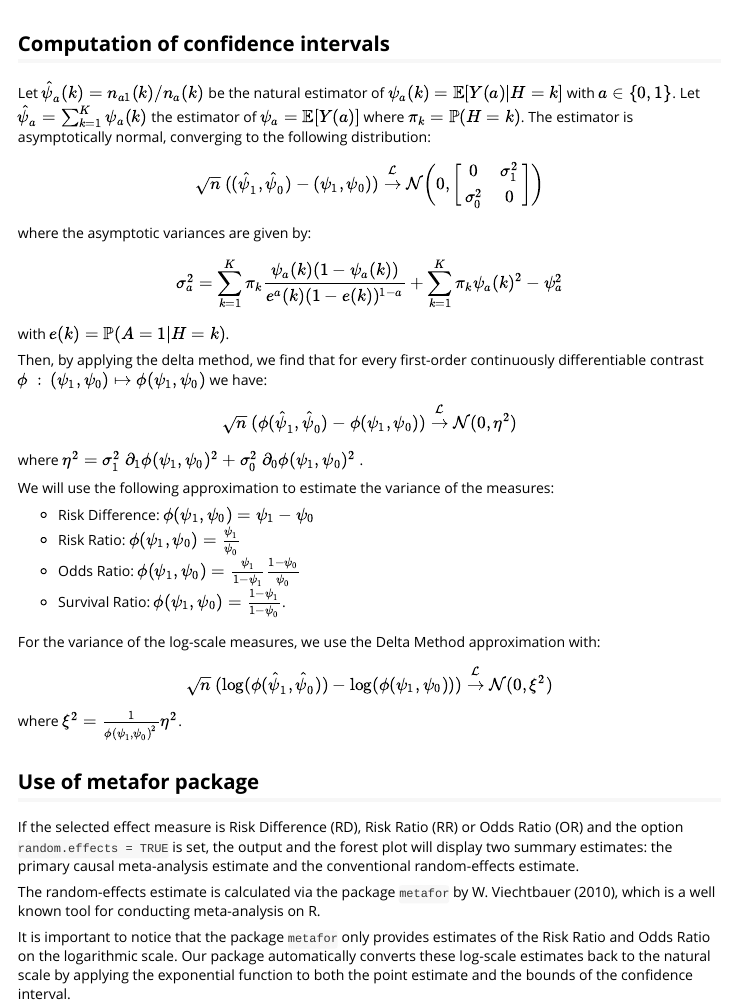
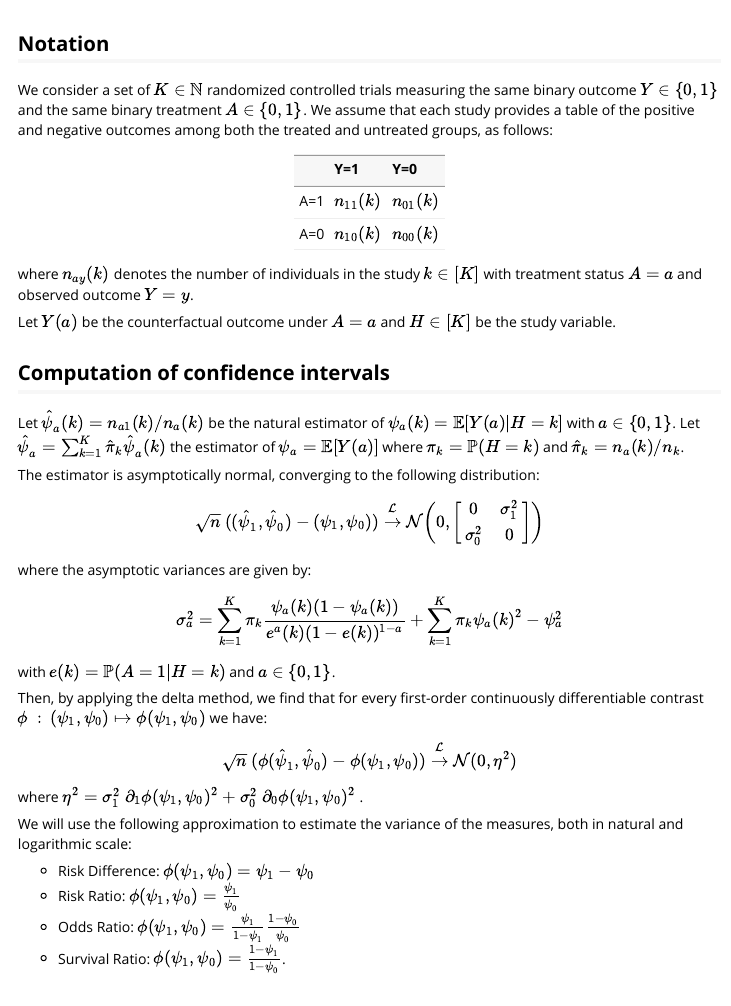
Before and after one commit to cberenfeld/camea, an R Markdown document (vignettes/causalmeta_vignette.Rmd): the page in a window 1100 px wide, from 2370 px down. Rendered offline with R 4.5, knitr and Pandoc, with nearby package versions; code that draws random numbers runs with fixed seeds of ours.

Commit message:
Update causalmeta_vignette.Rmd

````diff
--- a/vignettes/causalmeta_vignette.Rmd
+++ b/vignettes/causalmeta_vignette.Rmd
@@ -110,9 +110,29 @@ result <- causalmeta(measure = measure, ai = treated_events, n1i = treated_total
                     ci = control_events, n2i = control_total, plot = TRUE)
 ```
 
+## Notation
+
+We consider a set of $K \in \mathbb{N}$ randomized controlled trials measuring the same binary outcome $Y \in \{0,1\}$ and the same binary treatment $A \in \{0,1\}$. We assume that each study provides a table of the positive and negative outcomes among both the treated and untreated groups, as follows:
+
+```{r, echo=FALSE}
+library(kableExtra)
+
+df <- data.frame(Cat = c("A=1","A=0"),
+                 "Y=1" = c("$n_{11}(k)$","$n_{10}(k)$"),
+                 "Y=0" = c("$n_{01}(k)$","$n_{00}(k)$"))
+kable(df, col.names = c("","Y=1","Y=0"), escape = F) %>% kable_styling(latex_options = "hold_position")
+
+```
+
+where $n_{ay}(k)$ denotes the number of individuals in the study $k \in [K]$ with treatment status $A = a$ and observed outcome $Y=y$.
+
+Let $Y(a)$ be the counterfactual outcome under $A = a$ and $H \in [K]$ be the study variable.
+
 ## Computation of confidence intervals
 
-Let $\hat{\psi}_a (k) = n_{a1}(k) / n_a(k)$ be the natural estimator of $\psi_a (k) = \mathbb{E}[Y(a)|H=k]$ with $a \in \{0,1\}$. Let $\hat{\psi}_a = \sum_{k=1}^K \psi_a(k)$ the estimator of $\psi_a = \mathbb{E}[Y(a)]$ where $\pi_k = \mathbb{P}(H = k)$. The estimator is asymptotically normal, converging to the following distribution:
+Let $\hat{\psi}_a (k) = n_{a1}(k) / n_a(k)$ be the natural estimator of $\psi_a (k) = \mathbb{E}[Y(a)|H=k]$ with $a \in \{0,1\}$. Let $\hat{\psi}_a = \sum_{k=1}^K \hat{\pi}_k \hat{\psi}_a(k)$ the estimator of $\psi_a = \mathbb{E}[Y(a)]$ where $\pi_k = \mathbb{P}(H = k)$ and $\hat{\pi}_k = n_a(k)/n_k$.
+
+The estimator is asymptotically normal, converging to the following distribution:
 
 \begin{equation*}
 
@@ -128,7 +148,7 @@ where the asymptotic variances are given by:
 
 \end{equation*}
 
-with $e(k) = \mathbb{P}(A = 1 | H = k)$.
+with $e(k) = \mathbb{P}(A = 1 | H = k)$ and $a \in \{ 0,1\}$.
 
 Then, by applying the delta method, we find that for every first-order continuously differentiable contrast $\phi \: : \: (\psi_1,\psi_0) \mapsto \phi(\psi_1,\psi_0)$ we have:
 
@@ -140,28 +160,26 @@ Then, by applying the delta method, we find that for every first-order continuou
 
 where $\eta^2 = \sigma_1^2 \: \partial_1 \phi(\psi_1,\psi_0)^2 + \sigma_0^2 \: \partial_0 \phi(\psi_1,\psi_0)^2$ .
 
-We will use the following approximation to estimate the variance of the measures:
+We will use the following approximation to estimate the variance of the measures, both in natural and logarithmic scale:
 
 - Risk Difference: $\phi(\psi_1,\psi_0) = \psi_1 - \psi_0$
 - Risk Ratio: $\phi(\psi_1,\psi_0) = \frac{\psi_1}{\psi_0}$
 - Odds Ratio: $\phi(\psi_1,\psi_0) = \frac{\psi_1}{1-\psi_1} \frac{1-\psi_0}{\psi_0}$
 - Survival Ratio: $\phi(\psi_1,\psi_0) = \frac{1- \psi_1}{1 - \psi_0}$.
 
-For the variance of the log-scale measures, we use the Delta Method approximation with:
+<!-- For the variance of the log-scale measures, we use the Delta Method approximation with: -->
 
-\begin{equation*}
+<!-- \begin{equation*} -->
 
-\sqrt{n} \: (\log(\phi(\hat{\psi}_1,\hat{\psi}_0)) - \log(\phi(\psi_1,\psi_0))) \xrightarrow{\mathcal{L}} \mathcal{N} ( 0, \xi^2 )
+<!-- \sqrt{n} \: (\log(\phi(\hat{\psi}_1,\hat{\psi}_0)) - \log(\phi(\psi_1,\psi_0))) \xrightarrow{\mathcal{L}} \mathcal{N} ( 0, \xi^2 ) -->
 
-\end{equation*}
+<!-- \end{equation*} -->
 
-where $\xi^2 = \frac{1}{\phi(\psi_1,\psi_0)^2} \eta^2$.
-
+<!-- where $\xi^2 = \frac{1}{\phi(\psi_1,\psi_0)^2} \eta^2$. -->
 
 ## Use of metafor package
 
-If the selected effect measure is Risk Difference (RD), Risk Ratio (RR) or Odds Ratio (OR) and the option `random.effects = TRUE` is set, the output and the forest plot will display two summary estimates: the primary
-causal meta-analysis estimate and the conventional random-effects estimate.
+If the selected effect measure is Risk Difference (RD), Risk Ratio (RR) or Odds Ratio (OR) and the option `random.effects = TRUE` is set, the output and the forest plot will display two summary estimates: the primary causal meta-analysis estimate and the conventional random-effects estimate.
 
 The random-effects estimate is calculated via the package `metafor` by W. Viechtbauer (2010), which is a well known tool for conducting meta-analysis on R.
 
````
Also changed, not shown: vignettes/causalmeta_vignette.Rmd (2 more changed lines).
